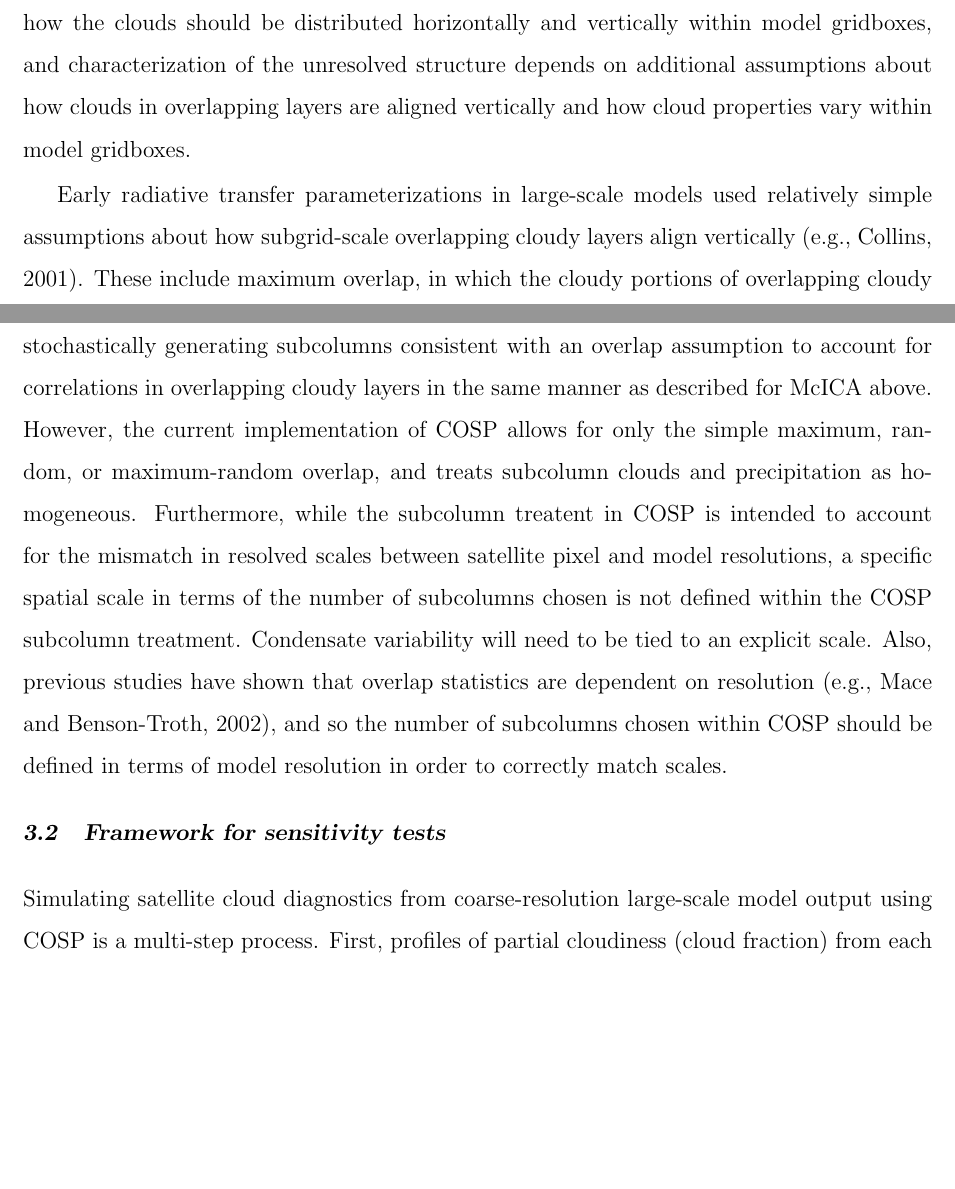
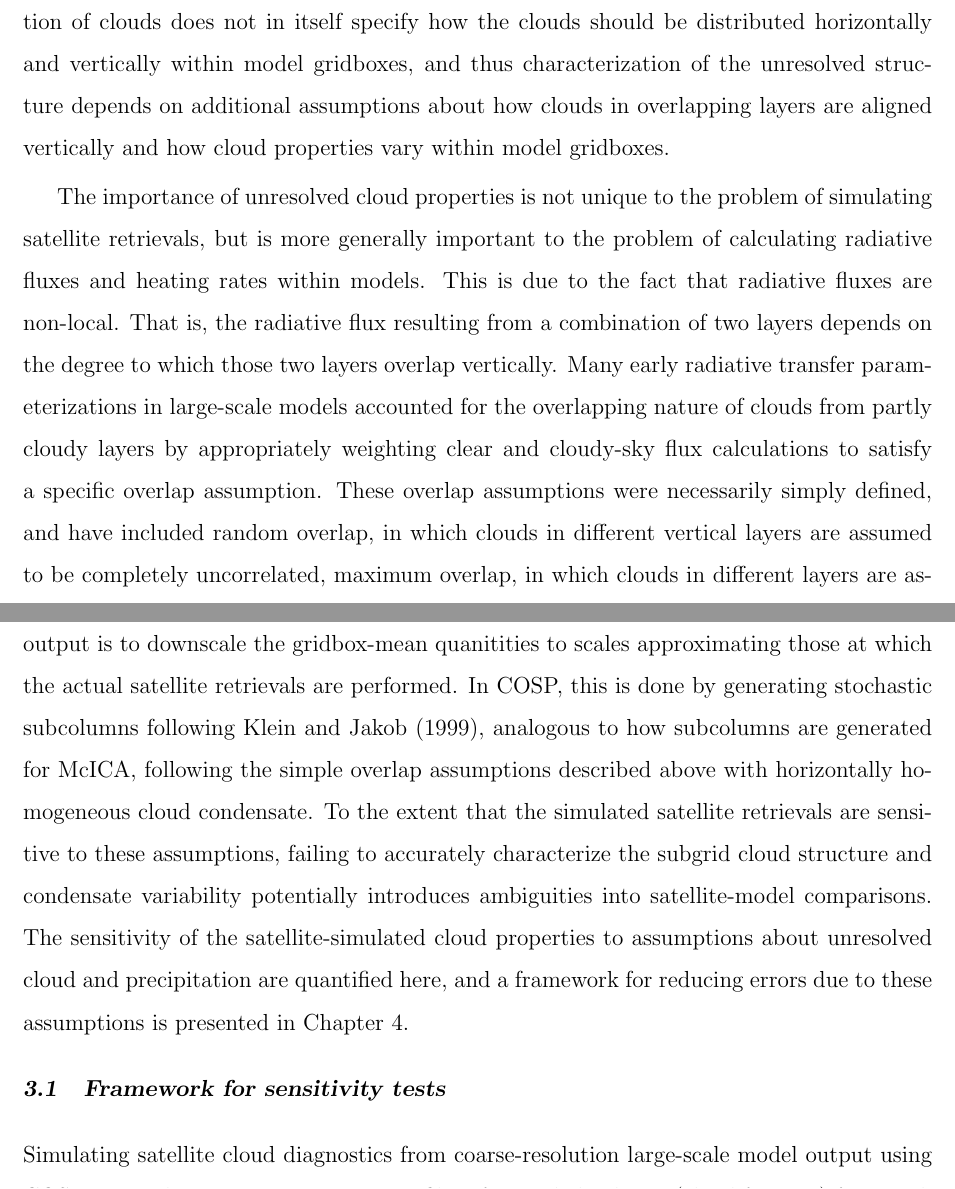
Before and after one commit to brhillman/dissertation, a LaTeX thesis (dissertation.tex, which reads chapter3.tex): two parts of pages 46 and 49 of 116 before the commit and two parts of pages 47 and 49 of 117 after it, joined at a grey line, cut so that both start at the same text, the shorter picture padded with empty space. Compiled offline with pdfLaTeX.

Commit message:
Modified introduction in Chapter 3

```diff
--- a/chapter3.tex
+++ b/chapter3.tex
@@ -9,4 +7,5 @@ The simulator framework is essentially a means for accounting for uncertainties,
-The description of clouds in GCMs typically includes profiles of partial cloudiness (cloud area fraction by level) and the gridbox mean liquid and ice condensate amounts \citep[e.g.,][]{collins_et_al_2004,neale_et_al_2010a}. The gridbox mean description of clouds does not in itself specify how the clouds should be distributed horizontally and vertically within model gridboxes, and characterization of the unresolved structure depends on additional assumptions about how clouds in overlapping layers are aligned vertically and how cloud properties vary within model gridboxes.
+As stated by \cite{pincus_et_al_2012} and mentioned in Chapter \ref{introduction_chapter}, the relatively coarse resolution of GCMs is problematic because the gridbox-mean description of clouds implies a distribution of possible simulated retrievals within each gridbox. The gridbox mean description of clouds does not in itself specify how the clouds should be distributed horizontally and vertically within model gridboxes, and thus characterization of the unresolved structure depends on additional assumptions about how clouds in overlapping layers are aligned vertically and how cloud properties vary within model gridboxes.
 
-Early radiative transfer parameterizations in large-scale models used relatively simple assumptions about how subgrid-scale overlapping cloudy layers align vertically \citep[e.g.,][]{collins_2001}. These include maximum overlap, in which the cloudy portions of overlapping cloudy layers are assumed to be perfectly correlated (i.e., vertically projected cloud area is minimized), random overlap, in which the cloudy portions of overlapping cloudy layers are uncorrelated, and the popularly used maximum-random overlap, in which adjacent cloudy layers are maximimally overlapped but layers separated by at least one clear layer are randomly overlapped \citep{geleyn_and_hollingsworth_1979}. The maximal-random overlap assumption in particular has been used in a number of GCMs \citep[e.g.,][]{collins_et_al_2004,neale_et_al_2010a,neale_et_al_2010b}. However, these assumptions have been shown to be insufficient to capture the complexity of clouds seen in observations \citep[e.g.,][]{hogan_and_illingworth_2000,mace_and_benson-troth_2002,barker_2008}, and sensitivity tests using high resolution model simuations have shown that unrealistic overlap assumptions can lead to instantaneous errors in calculated fluxes in excess of $50 ~\text{W}/\text{m}^2$ \citep{barker_et_al_1999,wu_and_liang_2005}. \cite{oreopoulos_et_al_2012} demonstrate more modest (but still important) global mean errors on the order of $4 ~\text{W}/\text{m}^2$ in cloud radiative effects in a GCM.
+The importance of unresolved cloud properties is not unique to the problem of simulating satellite retrievals, but is more generally important to the problem of calculating radiative fluxes and heating rates within models. This is due to the fact that radiative fluxes are non-local. That is, the radiative flux resulting from a combination of two layers depends on the degree to which those two layers overlap vertically. %Because the incremental increase in albedo is smaller for larger optical depths, the combined albedo for two overlapping layers is smaller than that for two non-overlapping layers. Likewise, outgoing longwave fluxes are non-linea
+Many early radiative transfer parameterizations in large-scale models accounted for the overlapping nature of clouds from partly cloudy layers by appropriately weighting clear and cloudy-sky flux calculations to satisfy a specific overlap assumption. These overlap assumptions were necessarily simply defined, and have included random overlap, in which clouds in different vertical layers are assumed to be completely uncorrelated, maximum overlap, in which clouds in different layers are assumed to be perfectly correlated (or ``lined up''), and the popular maximum-random overlap, in which clouds in adjacent cloudy (or continuous) layers are maximimally overlapped and clouds in layers separated by at least one clear layer are randomly overlapped \citep{geleyn_and_hollingsworth_1979, tian_and_curry_1989}. The maximum-random overlap in particular has been used in a number of GCMs \citep[e.g.,][]{collins_et_al_2004, neale_et_al_2010a, neale_et_al_2010b}. That different overlap assumptions can significantly affect simulated radiative quantities is well established \citep[e.g.,][]{morcrette_and_fouquart_1986, stubenrauch_et_al_1997, barker_et_al_1999}, and these overly simple assumptions have been shown insufficient in capturing the complexity of cloud overlap seen in observations \citep{hogan_and_illingworth_2000, mace_and_benson-troth_2002, barker_2008} and in high-resolution model simulations [citations]. Sensitivity tests using high resolution model simulations have shown that these unrealistic overlap assumptions can lead to instantaneous errors in calculated fluxes in excess of 50 W/m$^2$ \citep{barker_et_al_1999, wu_and_liang_2005}, suggesting that a more realistic treatment of cloud overlap should be sought for inclusion in GCMs. %\cite{oreopoulos_et_al_2012} demonstrate more modest (but still important) global mean errors on the order of 4 W/m$^2$ in cloud radiative effects in a GCM.
 
@@ -16,14 +15,11 @@ One way to account for subgrid-scale variations in cloud structure and condensat
 
 McICA separates the treatment of cloud structure and variability from radiative transfer parameterization, leaving the task of describing complex cloud structure and variability up to subcolumn sampling schemes. In principle, arbitrarily complex cloud geometries and condensate distributions can be generated by incorporating more sophisticated subcolumn schemes. However, the subcolumn schemes currently used in most GCMs make many of the same simplifications used by earlier models, including maximum-random overlap and homogeneous cloud properties \citep[e.g.,][]{neale_et_al_2010a, neale_et_al_2010b}. Improved subcolumn schemes are needed to take full advantage of the flexibility offered by McICA.
 
-Unresolved cloud structure and condensate variability is important not only for calculations of radiative fluxes, but also for cloud diagnostics commonly used for evaluation of model cloud properties themselves. Satellite instrument simulators such as those provided by the CFMIP Observational Simulator Package \citep[COSP;][]{bodas-salcedo_et_al_2011} are often used to remove ambiguities in model evaluation studies that arise from uncertainties and limitations in satellite retrievals of cloud properties by producing psuedo-observations from the model state that are more directly comparable to the satellite observations \citep[e.g.,][]{klein_and_jakob_1999,webb_et_al_2001,zhang_et_al_2005,zhang_et_al_2010,kay_et_al_2012,klein_et_al_2013}. A key first step in simulating satellite observations from GCM cloud properties is accounting for the mismatch in resolved scales between the satellite pixel and model resolution by downscaling the gridbox mean cloud properties. This is done in COSP by stochastically generating subcolumns consistent with an overlap assumption to account for correlations in overlapping cloudy layers in the same manner as described for McICA above. However, the current implementation of COSP allows for only the simple maximum, random, or maximum-random overlap, and treats subcolumn clouds and precipitation as homogeneous. Furthermore, while the subcolumn treatent in COSP is intended to account for the mismatch in resolved scales between satellite pixel and model resolutions, a specific spatial scale in terms of the number of subcolumns chosen is not defined within the COSP subcolumn treatment. Condensate variability will need to be tied to an explicit scale. Also, previous studies have shown that overlap statistics are dependent on resolution \citep[e.g.,][]{mace_and_benson-troth_2002}, and so the number of subcolumns chosen within COSP should be defined in terms of model resolution in order to correctly match scales.
+%Unresolved cloud structure and condensate variability is important not only for calculations of radiative fluxes, but also for cloud diagnostics commonly used for evaluation of model cloud properties themselves. Satellite instrument simulators such as those provided by the CFMIP Observational Simulator Package \citep[COSP;][]{bodas-salcedo_et_al_2011} are often used to remove ambiguities in model evaluation studies that arise from uncertainties and limitations in satellite retrievals of cloud properties by producing psuedo-observations from the model state that are more directly comparable to the satellite observations \citep[e.g.,][]{klein_and_jakob_1999,webb_et_al_2001,zhang_et_al_2005,zhang_et_al_2010,kay_et_al_2012,klein_et_al_2013}. A key first step in simulating satellite observations from GCM cloud properties is accounting for the mismatch in resolved scales between the satellite pixel and model resolution by downscaling the gridbox mean cloud properties. This is done in COSP by stochastically generating subcolumns consistent with an overlap assumption to account for correlations in overlapping cloudy layers in the same manner as described for McICA above. However, the current implementation of COSP allows for only the simple maximum, random, or maximum-random overlap, and treats subcolumn clouds and precipitation as homogeneous. Furthermore, while the subcolumn treatent in COSP is intended to account for the mismatch in resolved scales between satellite pixel and model resolutions, a specific spatial scale in terms of the number of subcolumns chosen is not defined within the COSP subcolumn treatment. Condensate variability will need to be tied to an explicit scale. Also, previous studies have shown that overlap statistics are dependent on resolution \citep[e.g.,][]{mace_and_benson-troth_2002}, and so the number of subcolumns chosen within COSP should be defined in terms of model resolution in order to correctly match scales.
 
-%To the extent that the simulated satellite-observables are sensitive to these assumptions, failing to accurately characterize the subgrid cloud structure and condensate variability potentially introduces ambiguities into satellite-model comparisons. This problem deserves a closer look to build confidence in conclusions derived from these evaluation efforts. The sensitivity of the satellite-simulated cloud properties to assumptions about unresolved cloud and precipitation are quantified in Chapter \ref{sg_chapter}, and a framework for reducing errors due to these assumptions is presented in Chapter \ref{sgi_chapter}.
+As discussed in Chapter \ref{introduction_chapter}, the first step in simulating satellite retrievals from GCM output is to downscale the gridbox-mean quanitities to scales approximating those at which the actual satellite retrievals are performed. In COSP, this is done by generating stochastic subcolumns following \cite{klein_and_jakob_1999}, analogous to how subcolumns are generated for McICA, following the simple overlap assumptions described above with horizontally homogeneous cloud condensate. To the extent that the simulated satellite retrievals are sensitive to these assumptions, failing to accurately characterize the subgrid cloud structure and condensate variability potentially introduces ambiguities into satellite-model comparisons. The sensitivity of the satellite-simulated cloud properties to assumptions about unresolved cloud and precipitation are quantified here, and a framework for reducing errors due to these assumptions is presented in Chapter \ref{sgi_chapter}.
 
-
-%While parameterization of cloud statistics is necessary in climate models, a major shortcoming in the implementation in most models is a lack of any information about spatial or vertical structure or variability at scales below the resolution of the models. To the present, most global climate models assume that cloud properties are horizontally uniform on the scale of the model grid, and rely on overly-simplistic assumptions about how cloudy vertical layers are aligned (called ``overlap assumptions'') in representing cloud sub-grid-scale structure for the purpose of radiative transfer calculations \citep{donner_et_al_2011, neale_et_al_2010a, neale_et_al_2010b}. While these assumptions simplify radiative transfer calculations, it has been shown that they also lead to intrinsic errors in calculated radiative quantities \citep{barker_et_al_1999, oreopoulos_and_barker_1999, oreopoulos_et_al_2012}.
-
-%I show in this chapter that these assumptions also lead to intrinsic errors in simulated satellite cloud diagnostics. I use high-resolution model output from the Multi-scale Modeling Framework \citep[MMF;][]{randall_et_al_2003}, which embeds a 2D cloud resolving model (CRM) into each gridbox of a traditional GCM, to provide baseline cloud-resolved fields with global coverage. I then create a series of modified cases from the CRM fields to mimic the assumptions of homogeneous cloud and precipitation properties and the maximum-random overlap assumption ubiquitous in current global climate model radiative codes. Both the modified and unmodified CRM fields are run through the Cloud Feedback Model Intercomparison Project (CFMIP) Observational Simulator Package (COSP; Bodas-Salcedo et al. 2011) to calculate simulated satellite cloud diagnostics, and diagnostics from the modified and unmodified fields are compared to evaluate the sensitivity to the homogeneous and overlap assumptions. [need to significantly clean up this paragraph and the remainder of the introduction]
+%show in this chapter that these assumptions also lead to intrinsic errors in simulated satellite cloud diagnostics. I use high-resolution model output from the Multi-scale Modeling Framework \citep[MMF;][]{randall_et_al_2003}, which embeds a 2D cloud resolving model (CRM) into each gridbox of a traditional GCM, to provide baseline cloud-resolved fields with global coverage. I then create a series of modified cases from the CRM fields to mimic the assumptions of homogeneous cloud and precipitation properties and the maximum-random overlap assumption ubiquitous in current global climate model radiative codes. Both the modified and unmodified CRM fields are run through the Cloud Feedback Model Intercomparison Project (CFMIP) Observational Simulator Package (COSP; Bodas-Salcedo et al. 2011) to calculate simulated satellite cloud diagnostics, and diagnostics from the modified and unmodified fields are compared to evaluate the sensitivity to the homogeneous and overlap assumptions. [need to significantly clean up this paragraph and the remainder of the introduction]
 
 %Cloud cover, the fraction of surface area covered by one or more cloud layers, is often used as a measure of the amount of cloud present. However, even this seemingly simple quantity is dependent upon the scale at which it is measured or defined \citep{digirolamo_and_davies_1997, zhao_and_digirolamo_2006}. Satellite imagers often retrieve an albedo or optical depth-like quantity that quantifies cloud solar reflectance that, taken together with cloud cover, can be useful in understanding the radiative impact of clouds. In fact simultaneous evaluation of cloud cover and optical depth in models has led to the diagnosis of a prevalent tendency for models to overestimate cloud optical depth while underestimating cloud cover \citep{webb_et_al_2001, weare_2004, zhang_et_al_2005, nam_et_al_2012, kay_et_al_2012, klein_et_al_2013}. But satellite-retrieved optical depth is also dependent on scale, and in particular is dependent on the horizontal extent of clouds \citep[e.g.,][]{evans_et_al_2008}.
 
```
Also changed, not shown: chapter3.tex (10 more changed lines).
